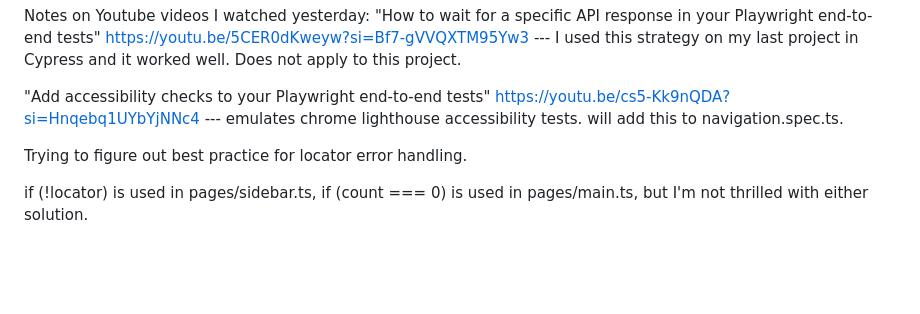
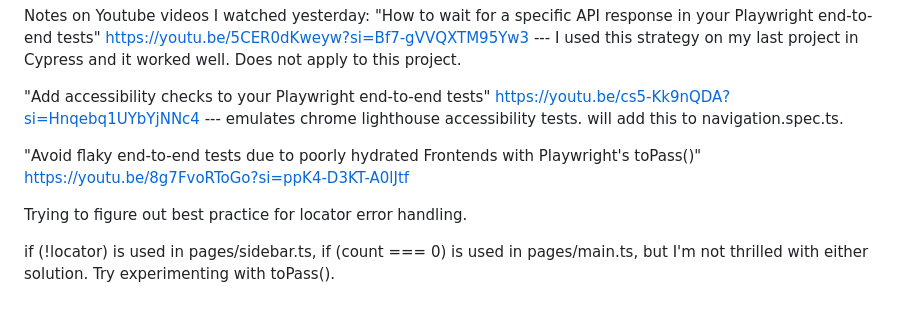
Before and after one commit to benjpac/playwright_playground, a Markdown page: README.md, the part around the change. Rendered like a GitHub page; blank space fills up the shorter version.

Commit message:
note on toPass()

```diff
--- a/README.md
+++ b/README.md
@@ -89,7 +89,9 @@ https://youtu.be/5CER0dKweyw?si=Bf7-gVVQXTM95Yw3 --- I used this strategy on my
 "Add accessibility checks to your Playwright end-to-end tests"
 https://youtu.be/cs5-Kk9nQDA?si=Hnqebq1UYbYjNNc4 --- emulates chrome lighthouse accessibility tests. will add this to navigation.spec.ts.
 
+"Avoid flaky end-to-end tests due to poorly hydrated Frontends with Playwright's toPass()"
+https://youtu.be/8g7FvoRToGo?si=ppK4-D3KT-A0lJtf
 
 Trying to figure out best practice for locator error handling.
 
-if (!locator) is used in pages/sidebar.ts, if (count === 0) is used in pages/main.ts, but I'm not thrilled with either solution.
+if (!locator) is used in pages/sidebar.ts, if (count === 0) is used in pages/main.ts, but I'm not thrilled with either solution. Try experimenting with toPass().
```
